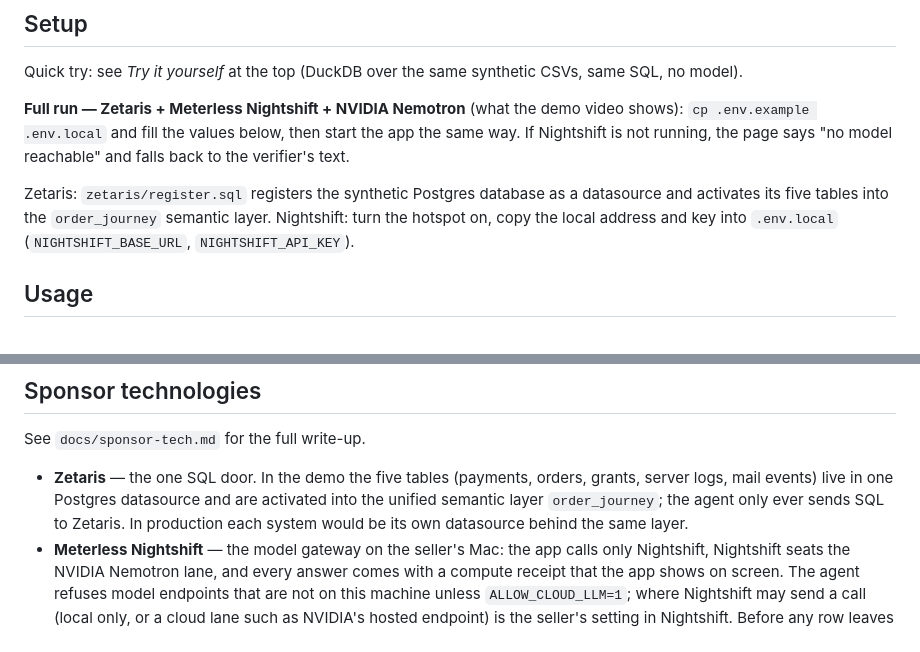
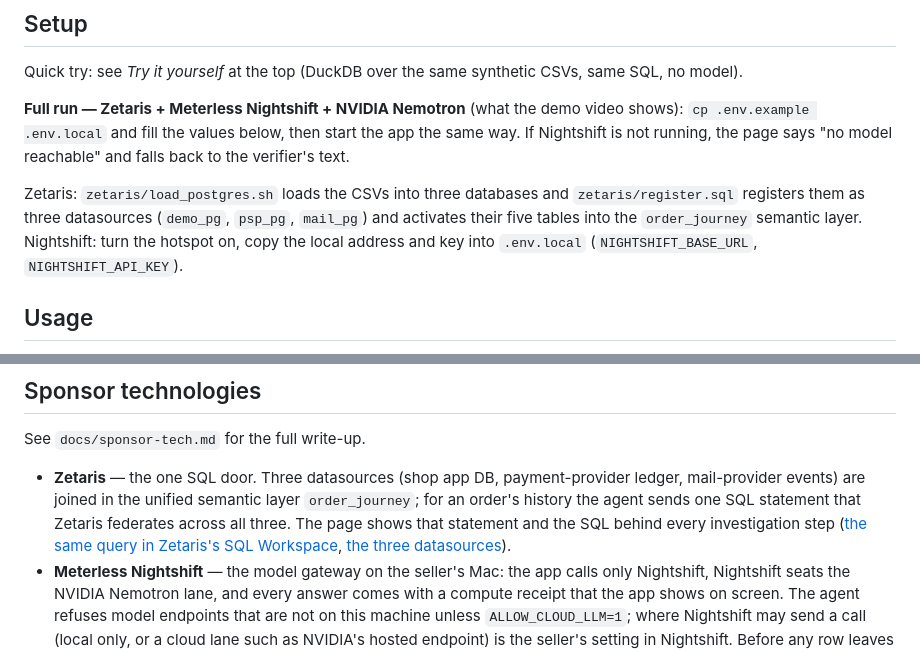
Before and after one commit to jejuolledev/paid-but-nothing-arrived, a Markdown page: README.md, 2 parts joined by grey strips. Rendered like a GitHub page.

```diff
--- a/README.md
+++ b/README.md
@@ -63,7 +63,7 @@ Quick try: see *Try it yourself* at the top (DuckDB over the same synthetic CSVs
 
 **Full run — Zetaris + Meterless Nightshift + NVIDIA Nemotron** (what the demo video shows): `cp .env.example .env.local` and fill the values below, then start the app the same way. If Nightshift is not running, the page says "no model reachable" and falls back to the verifier's text.
 
-Zetaris: `zetaris/register.sql` registers the synthetic Postgres database as a datasource and activates its five tables into the `order_journey` semantic layer. Nightshift: turn the hotspot on, copy the local address and key into `.env.local` (`NIGHTSHIFT_BASE_URL`, `NIGHTSHIFT_API_KEY`).
+Zetaris: `zetaris/load_postgres.sh` loads the CSVs into three databases and `zetaris/register.sql` registers them as three datasources (`demo_pg`, `psp_pg`, `mail_pg`) and activates their five tables into the `order_journey` semantic layer. Nightshift: turn the hotspot on, copy the local address and key into `.env.local` (`NIGHTSHIFT_BASE_URL`, `NIGHTSHIFT_API_KEY`).
 
 ## Usage
 Paste a customer message (or click a seeded case). The result page shows the chain, the broken link, the cited rows, what was verified and what was not, a reply draft, a fix that requires your approval, and a dispute evidence bundle (`/api/evidence`). The JSON API is `POST /api/investigate {"message": "..."}`.
@@ -79,7 +79,7 @@ Paste a customer message (or click a seeded case). The result page shows the cha
 
 ## Sponsor technologies
 See `docs/sponsor-tech.md` for the full write-up.
-- **Zetaris** — the one SQL door. In the demo the five tables (payments, orders, grants, server logs, mail events) live in one Postgres datasource and are activated into the unified semantic layer `order_journey`; the agent only ever sends SQL to Zetaris. In production each system would be its own datasource behind the same layer.
+- **Zetaris** — the one SQL door. Three datasources (shop app DB, payment-provider ledger, mail-provider events) are joined in the unified semantic layer `order_journey`; for an order's history the agent sends one SQL statement that Zetaris federates across all three. The page shows that statement and the SQL behind every investigation step ([the same query in Zetaris's SQL Workspace](docs/demo/zetaris_ui/30_journey_query_in_zetaris.png), [the three datasources](docs/demo/zetaris_ui/31_three_datasources.png)).
 - **Meterless Nightshift** — the model gateway on the seller's Mac: the app calls only Nightshift, Nightshift seats the NVIDIA Nemotron lane, and every answer comes with a compute receipt that the app shows on screen. The agent refuses model endpoints that are not on this machine unless `ALLOW_CLOUD_LLM=1`; where Nightshift may send a call (local only, or a cloud lane such as NVIDIA's hosted endpoint) is the seller's setting in Nightshift. Before any row leaves the app, the sender's address becomes `CUSTOMER`, other addresses keep only a first letter and domain, and card digits are removed before rows reach the model.
 - **NVIDIA Nemotron 3.5 Lightning** — investigates (chooses the next read-only lookup) and explains. In the demo it runs on NVIDIA's hosted endpoint through Nightshift; the same open weights (OpenMDW-1.1) also run on the Mac.
 - **Cursor** — development; see `docs/sponsor-tech.md`.
```
Also changed, not shown: other parts of README.md (+2 -2 lines), docs/slides.md (+11 -3 lines), docs/sponsor-tech.md (+11 -1 lines), docs/demo/zetaris_ui/30_journey_query_in_zetaris.png (added), docs/demo/zetaris_ui/31_three_datasources.png (added), docs/how-it-works.png, docs/how-it-works_ko.png, 13 other files.
